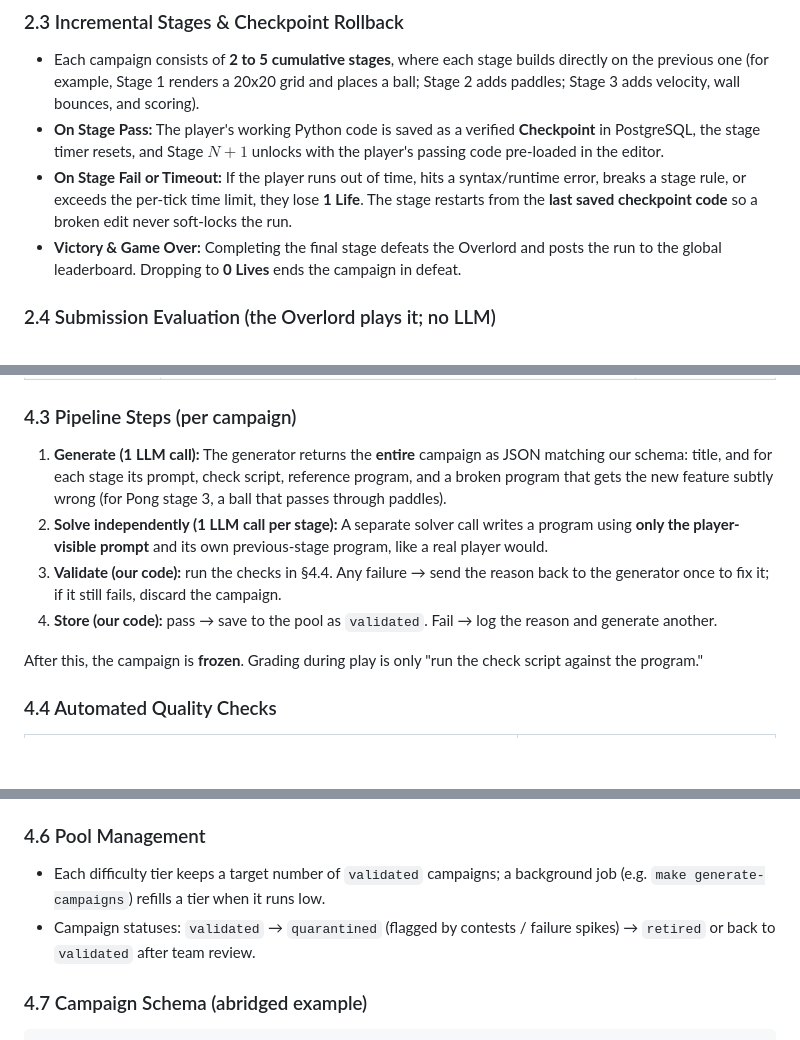
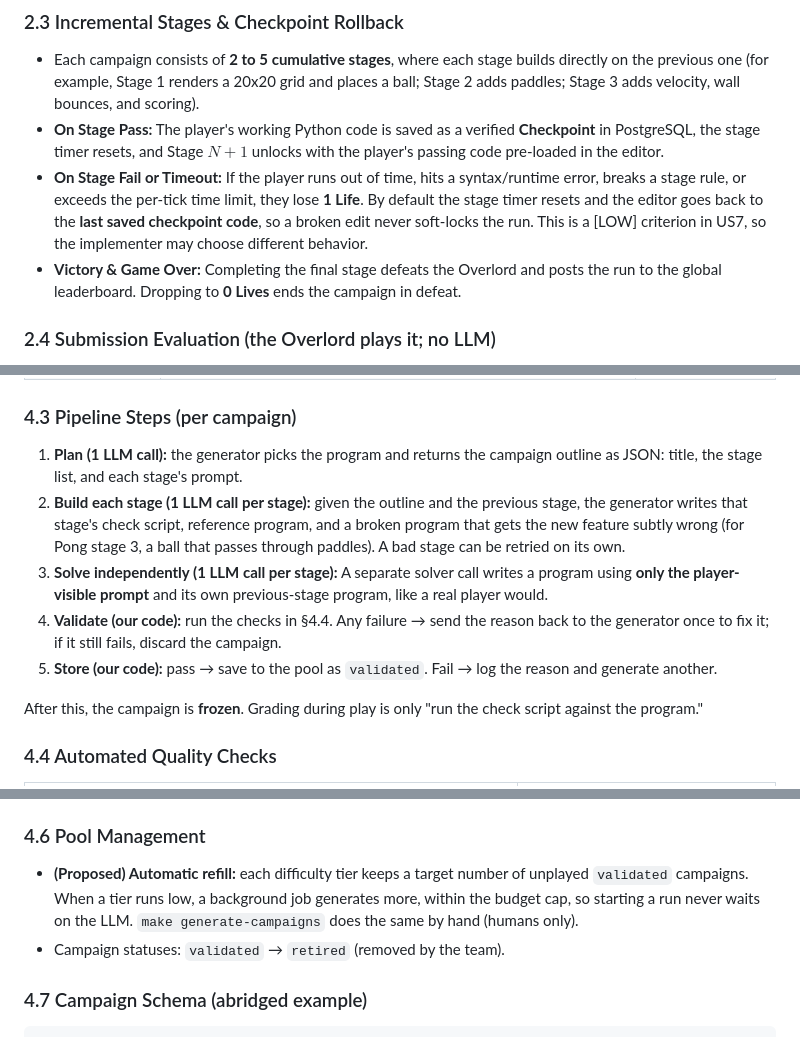
Before and after one commit to msu-denver/rokos-tasks, a Markdown page: docs/game-design.md, 3 parts joined by grey strips. Drawn GitHub-style; blank space fills up the shorter version.

```diff
--- a/docs/game-design.md
+++ b/docs/game-design.md
@@ -69,7 +69,7 @@ The same contract fits non-game campaigns. For a vending machine, the input line
 ### 2.3 Incremental Stages & Checkpoint Rollback
 * Each campaign consists of **2 to 5 cumulative stages**, where each stage builds directly on the previous one (for example, Stage 1 renders a 20x20 grid and places a ball; Stage 2 adds paddles; Stage 3 adds velocity, wall bounces, and scoring).
 * **On Stage Pass:** The player's working Python code is saved as a verified **Checkpoint** in PostgreSQL, the stage timer resets, and Stage $N+1$ unlocks with the player's passing code pre-loaded in the editor.
-* **On Stage Fail or Timeout:** If the player runs out of time, hits a syntax/runtime error, breaks a stage rule, or exceeds the per-tick time limit, they lose **1 Life**. The stage restarts from the **last saved checkpoint code** so a broken edit never soft-locks the run.
+* **On Stage Fail or Timeout:** If the player runs out of time, hits a syntax/runtime error, breaks a stage rule, or exceeds the per-tick time limit, they lose **1 Life**. By default the stage timer resets and the editor goes back to the **last saved checkpoint code**, so a broken edit never soft-locks the run. This is a [LOW] criterion in US7, so the implementer may choose different behavior.
 * **Victory & Game Over:** Completing the final stage defeats the Overlord and posts the run to the global leaderboard. Dropping to **0 Lives** ends the campaign in defeat.
 
 ### 2.4 Submission Evaluation (the Overlord plays it; no LLM)
@@ -149,10 +147,11 @@ AI-generated campaigns are **required story US11**. Hand-written seed campaigns
 | Check script (sandbox) | Plays the player's program and reports the first broken rule | On Submit |
 
 ### 4.3 Pipeline Steps (per campaign)
-1. **Generate (1 LLM call):** The generator returns the **entire** campaign as JSON matching our schema: title, and for each stage its prompt, check script, reference program, and a broken program that gets the new feature subtly wrong (for Pong stage 3, a ball that passes through paddles).
-2. **Solve independently (1 LLM call per stage):** A separate solver call writes a program using **only the player-visible prompt** and its own previous-stage program, like a real player would.
-3. **Validate (our code):** run the checks in §4.4. Any failure → send the reason back to the generator once to fix it; if it still fails, discard the campaign.
-4. **Store (our code):** pass → save to the pool as `validated`. Fail → log the reason and generate another.
+1. **Plan (1 LLM call):** the generator picks the program and returns the campaign outline as JSON: title, the stage list, and each stage's prompt.
+2. **Build each stage (1 LLM call per stage):** given the outline and the previous stage, the generator writes that stage's check script, reference program, and a broken program that gets the new feature subtly wrong (for Pong stage 3, a ball that passes through paddles). A bad stage can be retried on its own.
+3. **Solve independently (1 LLM call per stage):** A separate solver call writes a program using **only the player-visible prompt** and its own previous-stage program, like a real player would.
+4. **Validate (our code):** run the checks in §4.4. Any failure → send the reason back to the generator once to fix it; if it still fails, discard the campaign.
+5. **Store (our code):** pass → save to the pool as `validated`. Fail → log the reason and generate another.
 
 After this, the campaign is **frozen**. Grading during play is only "run the check script against the program."
 
@@ -174,8 +173,8 @@ After this, the campaign is **frozen**. Grading during play is only "run the che
 Hand-written seed campaigns use the **same JSON schema**. Humans write the prompts, check scripts, reference programs, and broken programs (skipping steps 1–2), and they go through step 3 **in CI on every PR**. Pong is the first seed campaign. The seed library doubles as the data for the LLM `fake` mode ([§6](#6-llm-usage--budget)).
 
 ### 4.6 Pool Management
-* Each difficulty tier keeps a target number of `validated` campaigns; a background job (e.g. `make generate-campaigns`) refills a tier when it runs low.
-* Campaign statuses: `validated` → `quarantined` (flagged by contests / failure spikes) → `retired` or back to `validated` after team review.
+* **(Proposed) Automatic refill:** each difficulty tier keeps a target number of unplayed `validated` campaigns. When a tier runs low, a background job generates more, within the budget cap, so starting a run never waits on the LLM. `make generate-campaigns` does the same by hand (humans only).
+* Campaign statuses: `validated` → `retired` (removed by the team).
 
 ### 4.7 Campaign Schema (abridged example)
 
```
Also changed, not shown: other parts of docs/game-design.md (+0 -4 lines), README.md (+14 -20 lines), docs/roadmap.md (+7 -7 lines), uml/class.png, uml/use_case.png, 2 other files.
